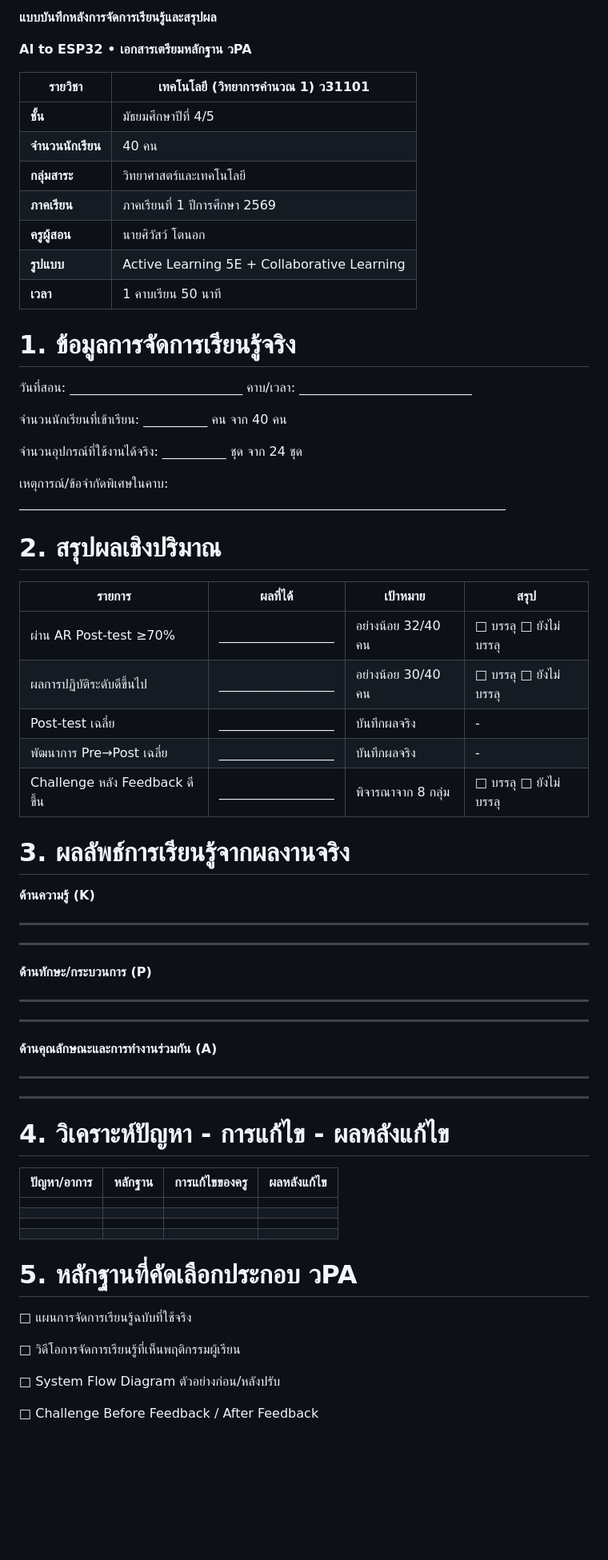
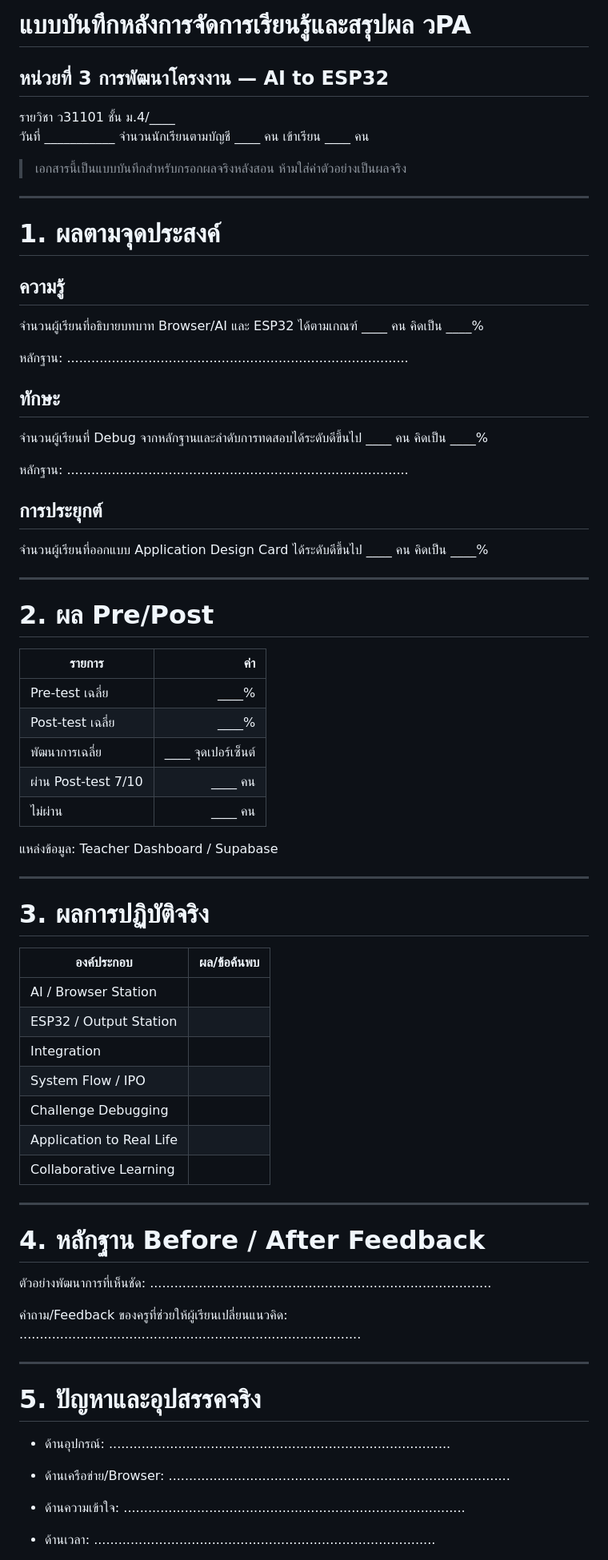
Before and after one commit to arty2525/AI-Hand-Quest, a Markdown page: WPA_Submission/source/09_แบบบันทึกหลังสอนและสรุปผล_WPA.md, the part around one of its changes. Shown at 80% size. Drawn GitHub-style; blank space fills up the shorter version.

Commit message:
Align post-teaching reflection with Unit 3 and real evidence

```diff
--- a/WPA_Submission/source/09_แบบบันทึกหลังสอนและสรุปผล_WPA.md
+++ b/WPA_Submission/source/09_แบบบันทึกหลังสอนและสรุปผล_WPA.md
@@ -1,73 +1,81 @@
-**แบบบันทึกหลังการจัดการเรียนรู้และสรุปผล**
+# แบบบันทึกหลังการจัดการเรียนรู้และสรุปผล วPA
+## หน่วยที่ 3 การพัฒนาโครงงาน — AI to ESP32
 
-**AI to ESP32 • เอกสารเตรียมหลักฐาน วPA**
+รายวิชา ว31101 ชั้น ม.4/____
+วันที่ ___________ จำนวนนักเรียนตามบัญชี ____ คน เข้าเรียน ____ คน
 
-| **รายวิชา**      | เทคโนโลยี (วิทยาการคำนวณ 1) ว31101            |
-|-----------------|---------------------------------------------|
-| **ชั้น**          | มัธยมศึกษาปีที่ 4/5                              |
-| **จำนวนนักเรียน** | 40 คน                                       |
-| **กลุ่มสาระ**     | วิทยาศาสตร์และเทคโนโลยี                        |
-| **ภาคเรียน**     | ภาคเรียนที่ 1 ปีการศึกษา 2569                    |
-| **ครูผู้สอน**      | นายศิวัสว์ โตนอก                               |
-| **รูปแบบ**       | Active Learning 5E + Collaborative Learning |
-| **เวลา**        | 1 คาบเรียน 50 นาที                            |
+> เอกสารนี้เป็นแบบบันทึกสำหรับกรอกผลจริงหลังสอน ห้ามใส่ค่าตัวอย่างเป็นผลจริง
 
-# 1. ข้อมูลการจัดการเรียนรู้จริง
+---
 
-วันที่สอน: ___________________________ คาบ/เวลา: ___________________________
+# 1. ผลตามจุดประสงค์
 
-จำนวนนักเรียนที่เข้าเรียน: __________ คน จาก 40 คน
+## ความรู้
+จำนวนผู้เรียนที่อธิบายบทบาท Browser/AI และ ESP32 ได้ตามเกณฑ์ ____ คน คิดเป็น ____%
 
-จำนวนอุปกรณ์ที่ใช้งานได้จริง: __________ ชุด จาก 24 ชุด
+หลักฐาน:
+....................................................................................
 
-เหตุการณ์/ข้อจำกัดพิเศษในคาบ: ____________________________________________________________________________
+## ทักษะ
+จำนวนผู้เรียนที่ Debug จากหลักฐานและลำดับการทดสอบได้ระดับดีขึ้นไป ____ คน คิดเป็น ____%
 
-# 2. สรุปผลเชิงปริมาณ
+หลักฐาน:
+....................................................................................
 
-| **รายการ**                 | **ผลที่ได้**                            | **เป้าหมาย**      | **สรุป**           |
-|----------------------------|--------------------------------------|------------------|-------------------|
-| ผ่าน AR Post-test ≥70%      | __________________ | อย่างน้อย 32/40 คน | □ บรรลุ □ ยังไม่บรรลุ |
-| ผลการปฏิบัติระดับดีขึ้นไป         | __________________ | อย่างน้อย 30/40 คน | □ บรรลุ □ ยังไม่บรรลุ |
-| Post-test เฉลี่ย             | __________________ | บันทึกผลจริง        | -                |
-| พัฒนาการ Pre→Post เฉลี่ย      | __________________ | บันทึกผลจริง        | -                |
-| Challenge หลัง Feedback ดีขึ้น | __________________ | พิจารณาจาก 8 กลุ่ม  | □ บรรลุ □ ยังไม่บรรลุ |
+## การประยุกต์
+จำนวนผู้เรียนที่ออกแบบ Application Design Card ได้ระดับดีขึ้นไป ____ คน คิดเป็น ____%
 
-# 3. ผลลัพธ์การเรียนรู้จากผลงานจริง
+---
 
-**ด้านความรู้ (K)**
+# 2. ผล Pre/Post
 
-____________________________________________________________________________________________
+| รายการ | ค่า |
+|---|---:|
+| Pre-test เฉลี่ย | ____% |
+| Post-test เฉลี่ย | ____% |
+| พัฒนาการเฉลี่ย | ____ จุดเปอร์เซ็นต์ |
+| ผ่าน Post-test 7/10 | ____ คน |
+| ไม่ผ่าน | ____ คน |
 
-____________________________________________________________________________________________
+แหล่งข้อมูล: Teacher Dashboard / Supabase
 
-**ด้านทักษะ/กระบวนการ (P)**
+---
 
-____________________________________________________________________________________________
+# 3. ผลการปฏิบัติจริง
 
-____________________________________________________________________________________________
+| องค์ประกอบ | ผล/ข้อค้นพบ |
+|---|---|
+| AI / Browser Station | |
+| ESP32 / Output Station | |
+| Integration | |
+| System Flow / IPO | |
+| Challenge Debugging | |
+| Application to Real Life | |
+| Collaborative Learning | |
 
-**ด้านคุณลักษณะและการทำงานร่วมกัน (A)**
+---
 
-____________________________________________________________________________________________
+# 4. หลักฐาน Before / After Feedback
 
-____________________________________________________________________________________________
+ตัวอย่างพัฒนาการที่เห็นชัด:
+....................................................................................
 
-# 4. วิเคราะห์ปัญหา - การแก้ไข - ผลหลังแก้ไข
+คำถาม/Feedback ของครูที่ช่วยให้ผู้เรียนเปลี่ยนแนวคิด:
+....................................................................................
 
-| **ปัญหา/อาการ** | **หลักฐาน** | **การแก้ไขของครู** | **ผลหลังแก้ไข** |
-|----------------|------------|------------------|---------------|
-|                |            |                  |               |
-|                |            |                  |               |
-|                |            |                  |               |
-|                |            |                  |               |
+---
 
-# 5. หลักฐานที่คัดเลือกประกอบ วPA
+# 5. ปัญหาและอุปสรรคจริง
 
-□ แผนการจัดการเรียนรู้ฉบับที่ใช้จริง
+- ด้านอุปกรณ์:
+....................................................................................
 
-□ วิดีโอการจัดการเรียนรู้ที่เห็นพฤติกรรมผู้เรียน
+- ด้านเครือข่าย/Browser:
+....................................................................................
 
-□ System Flow Diagram ตัวอย่างก่อน/หลังปรับ
+- ด้านความเข้าใจ:
+....................................................................................
 
-□ Challenge Before Feedback / After Feedback
+- ด้านเวลา:
+....................................................................................
 
```
Also changed, not shown: other parts of WPA_Submission/source/09_แบบบันทึกหลังสอนและสรุปผล_WPA.md (+21 -12 lines).
